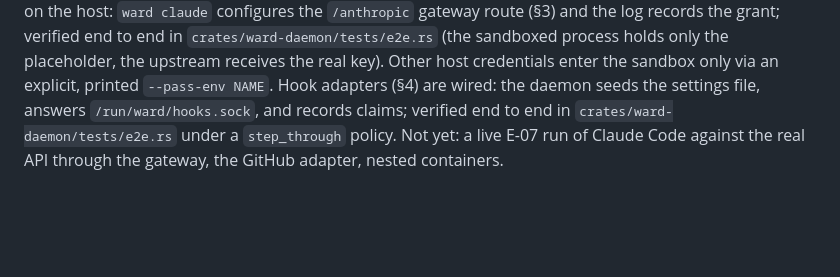
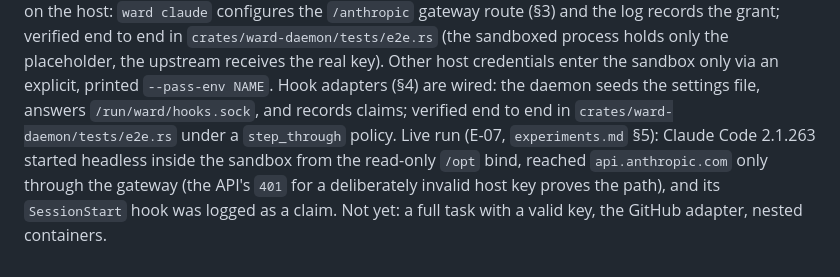
Before and after one commit to hexrift/WardOS, a Markdown page: docs/agent-integration.md, the part around the change. Rendered like a GitHub page; blank space fills up the shorter version.

```diff
--- a/docs/agent-integration.md
+++ b/docs/agent-integration.md
@@ -144,6 +144,9 @@ silently weakening. The model-API key stays on the host: `ward claude` configure
 the upstream receives the real key). Other host credentials enter the sandbox only via
 an explicit, printed `--pass-env NAME`. Hook adapters (§4) are wired: the daemon
 seeds the settings file, answers `/run/ward/hooks.sock`, and records claims; verified
-end to end in `crates/ward-daemon/tests/e2e.rs` under a `step_through` policy. Not yet:
-a live E-07 run of Claude Code against the real API through the gateway, the GitHub
-adapter, nested containers.
+end to end in `crates/ward-daemon/tests/e2e.rs` under a `step_through` policy. Live
+run (E-07, `experiments.md` §5): Claude Code 2.1.263 started headless inside the
+sandbox from the read-only `/opt` bind, reached `api.anthropic.com` only through the
+gateway (the API's `401` for a deliberately invalid host key proves the path), and its
+`SessionStart` hook was logged as a claim. Not yet: a full task with a valid key, the
+GitHub adapter, nested containers.
```
Also changed, not shown: README.md (+8 -0 lines), docs/experiments.md (+9 -0 lines), assets/ward-claude.png (added), 2 other files.
